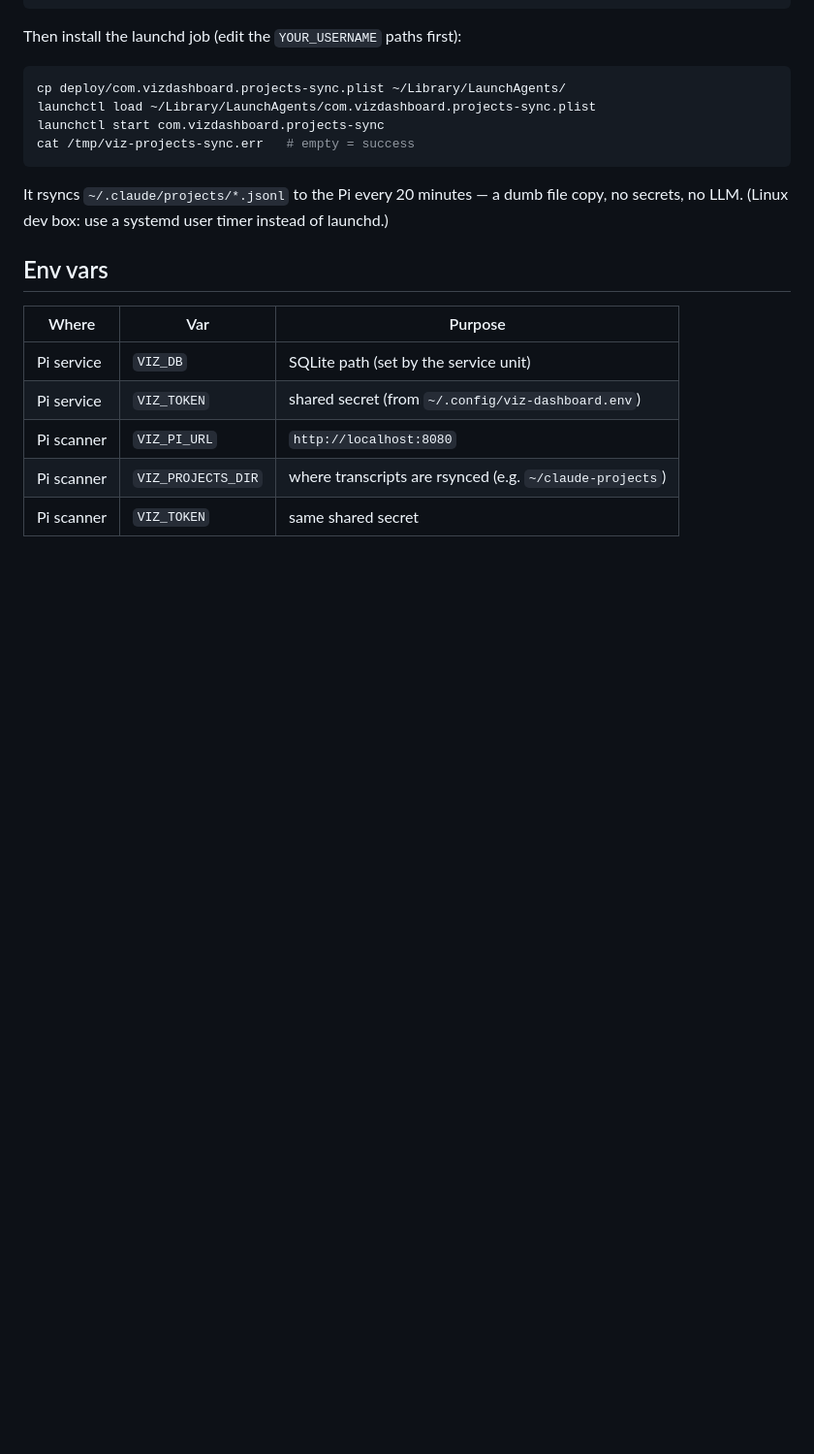
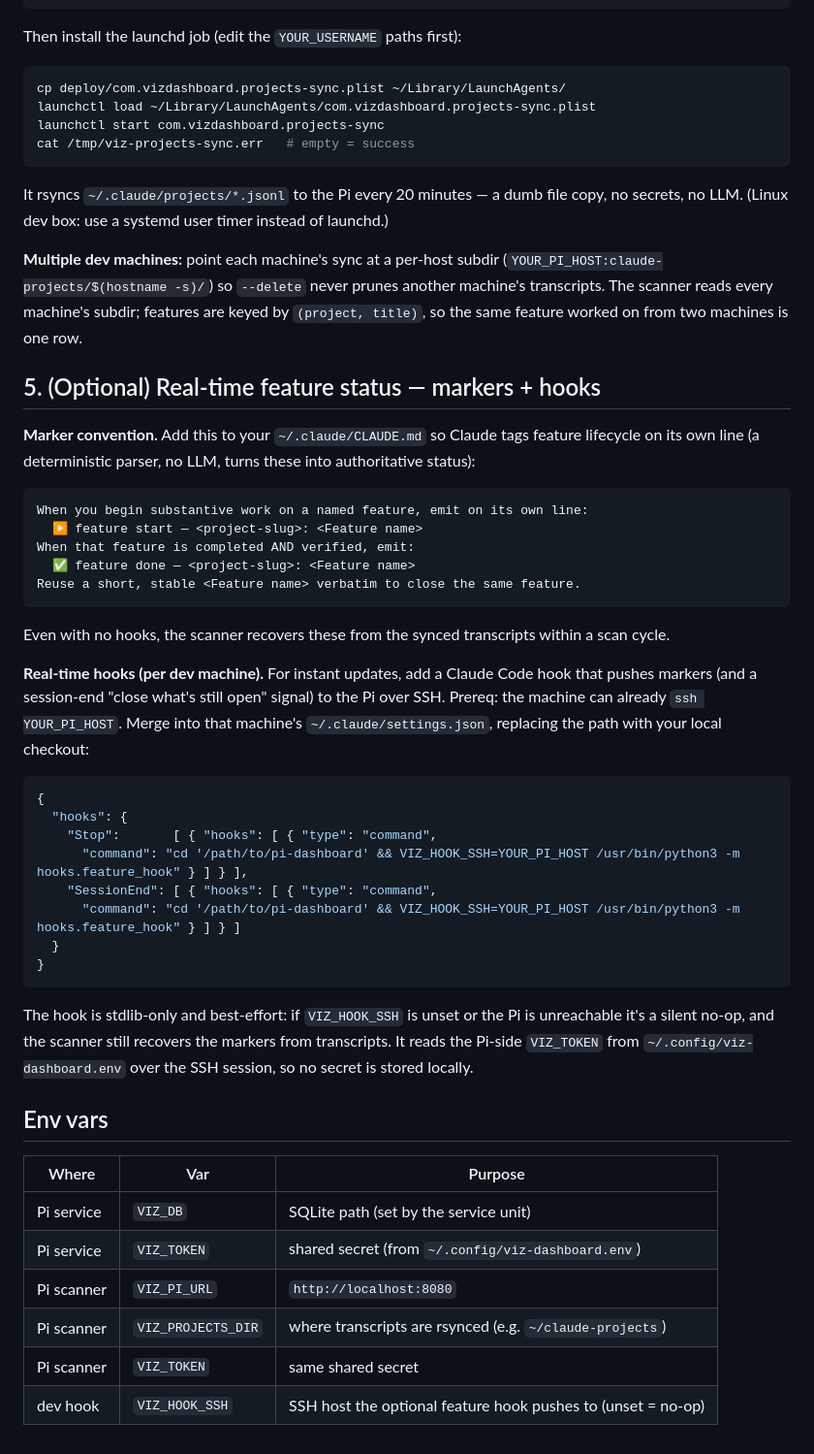
Before and after one commit to jeroenvandaal/pi-viz-dashboard, a Markdown page: deploy/INSTALL.md, the part around one of its changes. Shown at 97% size. Rendered like a GitHub page; blank space fills up the shorter version.

````diff
--- a/deploy/INSTALL.md
+++ b/deploy/INSTALL.md
@@ -80,6 +81,46 @@ cat /tmp/viz-projects-sync.err   # empty = success
 It rsyncs `~/.claude/projects/*.jsonl` to the Pi every 20 minutes — a dumb file copy, no
 secrets, no LLM. (Linux dev box: use a systemd user timer instead of launchd.)
 
+**Multiple dev machines:** point each machine's sync at a per-host subdir
+(`YOUR_PI_HOST:claude-projects/$(hostname -s)/`) so `--delete` never prunes another machine's
+transcripts. The scanner reads every machine's subdir; features are keyed by `(project, title)`,
+so the same feature worked on from two machines is one row.
+
+## 5. (Optional) Real-time feature status — markers + hooks
+
+**Marker convention.** Add this to your `~/.claude/CLAUDE.md` so Claude tags feature lifecycle on
+its own line (a deterministic parser, no LLM, turns these into authoritative status):
+
+```
+When you begin substantive work on a named feature, emit on its own line:
+  ▶ feature start — <project-slug>: <Feature name>
+When that feature is completed AND verified, emit:
+  ✅ feature done — <project-slug>: <Feature name>
+Reuse a short, stable <Feature name> verbatim to close the same feature.
+```
+
+Even with no hooks, the scanner recovers these from the synced transcripts within a scan cycle.
+
+**Real-time hooks (per dev machine).** For instant updates, add a Claude Code hook that pushes
+markers (and a session-end "close what's still open" signal) to the Pi over SSH. Prereq: the
+machine can already `ssh YOUR_PI_HOST`. Merge into that machine's `~/.claude/settings.json`,
+replacing the path with your local checkout:
+
+```json
+{
+  "hooks": {
+    "Stop":       [ { "hooks": [ { "type": "command",
+      "command": "cd '/path/to/pi-dashboard' && VIZ_HOOK_SSH=YOUR_PI_HOST /usr/bin/python3 -m hooks.feature_hook" } ] } ],
+    "SessionEnd": [ { "hooks": [ { "type": "command",
+      "command": "cd '/path/to/pi-dashboard' && VIZ_HOOK_SSH=YOUR_PI_HOST /usr/bin/python3 -m hooks.feature_hook" } ] } ]
+  }
+}
+```
+
+The hook is stdlib-only and best-effort: if `VIZ_HOOK_SSH` is unset or the Pi is unreachable it's a
+silent no-op, and the scanner still recovers the markers from transcripts. It reads the Pi-side
+`VIZ_TOKEN` from `~/.config/viz-dashboard.env` over the SSH session, so no secret is stored locally.
+
 ## Env vars
 
 | Where | Var | Purpose |
@@ -89,3 +130,4 @@ secrets, no LLM. (Linux dev box: use a systemd user timer instead of launchd.)
 | Pi scanner | `VIZ_PI_URL` | `http://localhost:8080` |
 | Pi scanner | `VIZ_PROJECTS_DIR` | where transcripts are rsynced (e.g. `~/claude-projects`) |
 | Pi scanner | `VIZ_TOKEN` | same shared secret |
+| dev hook | `VIZ_HOOK_SSH` | SSH host the optional feature hook pushes to (unset = no-op) |
````
Also changed, not shown: other parts of deploy/INSTALL.md (+4 -3 lines), README.md (+43 -5 lines).
